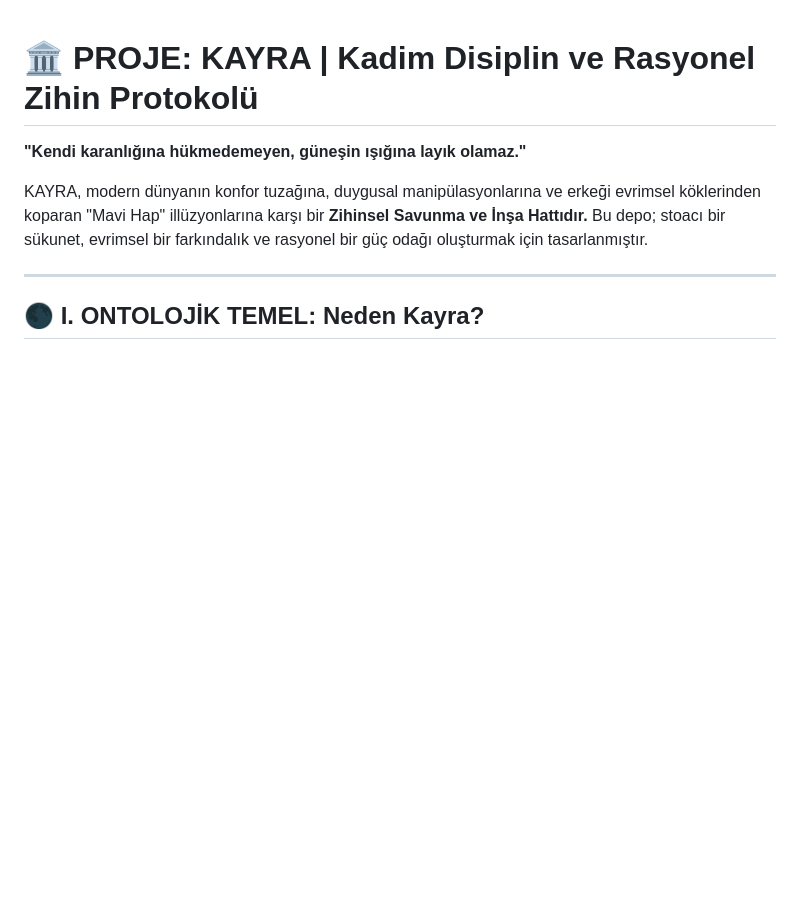
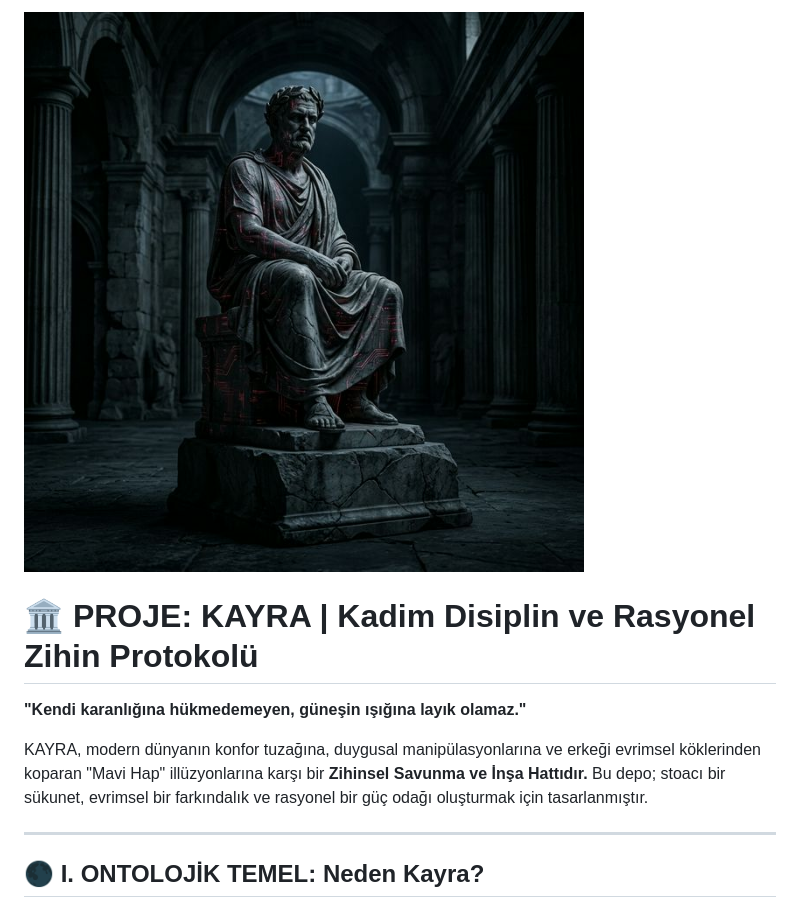
Before and after one commit to arch-yunus/KAYRA, a Markdown page: README.md, the part around the change. GitHub-like rendering; pictures changed too: assets/banner.png (added); blank space fills up the shorter version.

Commit message:
KAYRA Aesthetics: Added Stoic/Redpill banner to the protocol interface.

```diff
--- a/README.md
+++ b/README.md
@@ -1,4 +1,4 @@
-
+![KAYRA Banner](assets/banner.png)
 
 # 🏛️ PROJE: KAYRA | Kadim Disiplin ve Rasyonel Zihin Protokolü
 
```
